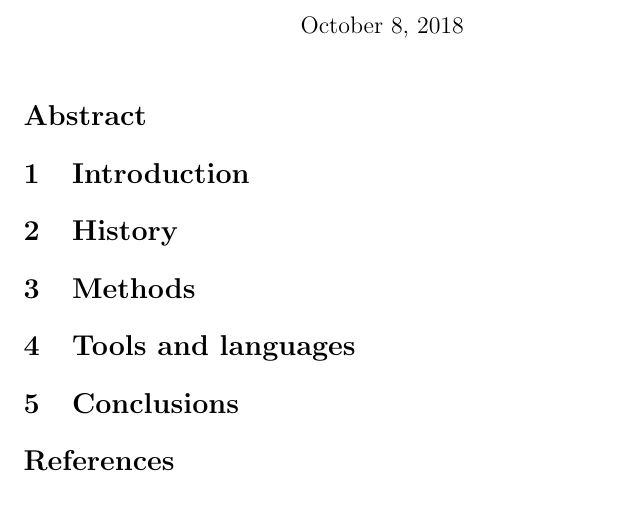
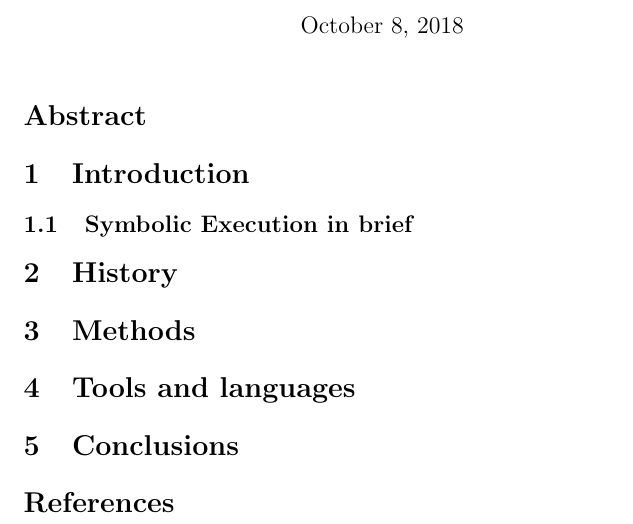
Before and after one commit to AdrienHallet/LINGI2359, a LaTeX document (Survey.tex): part of the page, cut so that both start at the same text. Compiled offline with pdfLaTeX.

Commit message:
first content WiP

```diff
--- a/Survey.tex
+++ b/Survey.tex
@@ -13,6 +13,8 @@
     % Describe paper's goals and content
 
   \section{Introduction}
+    \subsection{Symbolic Execution in brief}
+      % TODO: Adrien <= I'm working on this to warm up :)
     % What is symbolic execution and why do we do this survey
 
   \section{History}
```
Also changed, not shown: Survey.tex (2 more changed lines).
